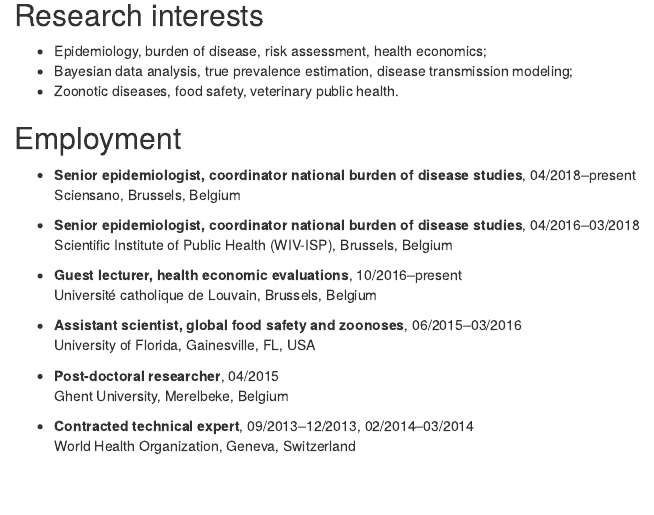
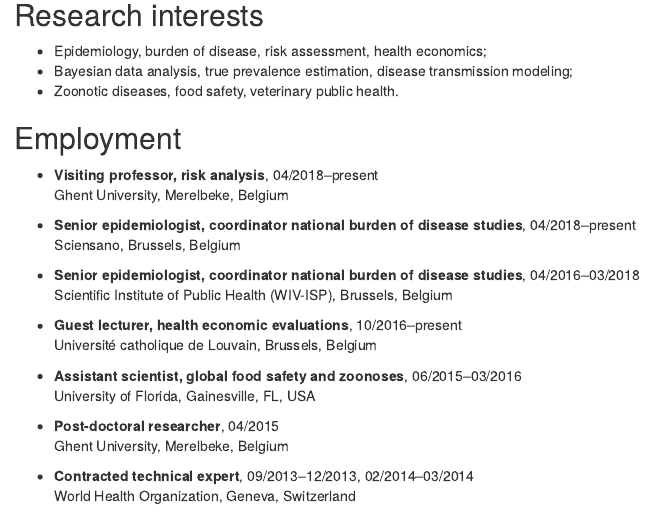
Before and after one commit to brechtdv/vitae, an R Markdown document (vitae.Rmd): the page in a window 1100 px wide, from 230 px down. Rendered offline with R 4.5, knitr and Pandoc, with nearby package versions; drawn as R Markdown's standard HTML page in place of the format the file asks for; some code elsewhere in the file could not run offline.

Commit message:
Added UGent affiliation

```diff
--- a/vitae.Rmd
+++ b/vitae.Rmd
@@ -23,6 +23,9 @@
 * Zoonotic diseases, food safety, veterinary public health.
 
 ## Employment
+
+* **Visiting professor, risk analysis**, 04/2018--present
+    Ghent University, Merelbeke, Belgium
 
 * **Senior epidemiologist, coordinator national burden of disease studies**, 04/2018--present
     Sciensano, Brussels, Belgium
```
Also changed, not shown: BrechtDevleesschauwer_CV.pdf, vitae.html, 1 other file.
